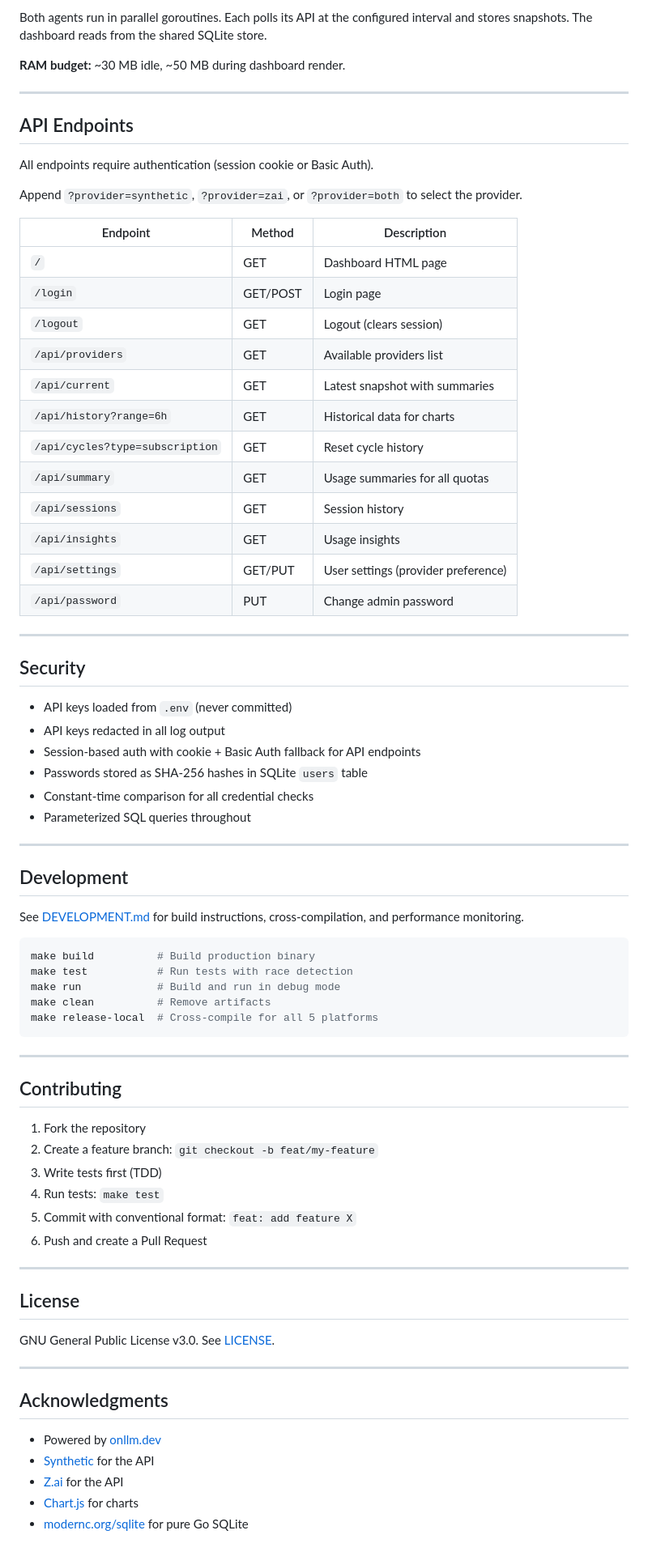
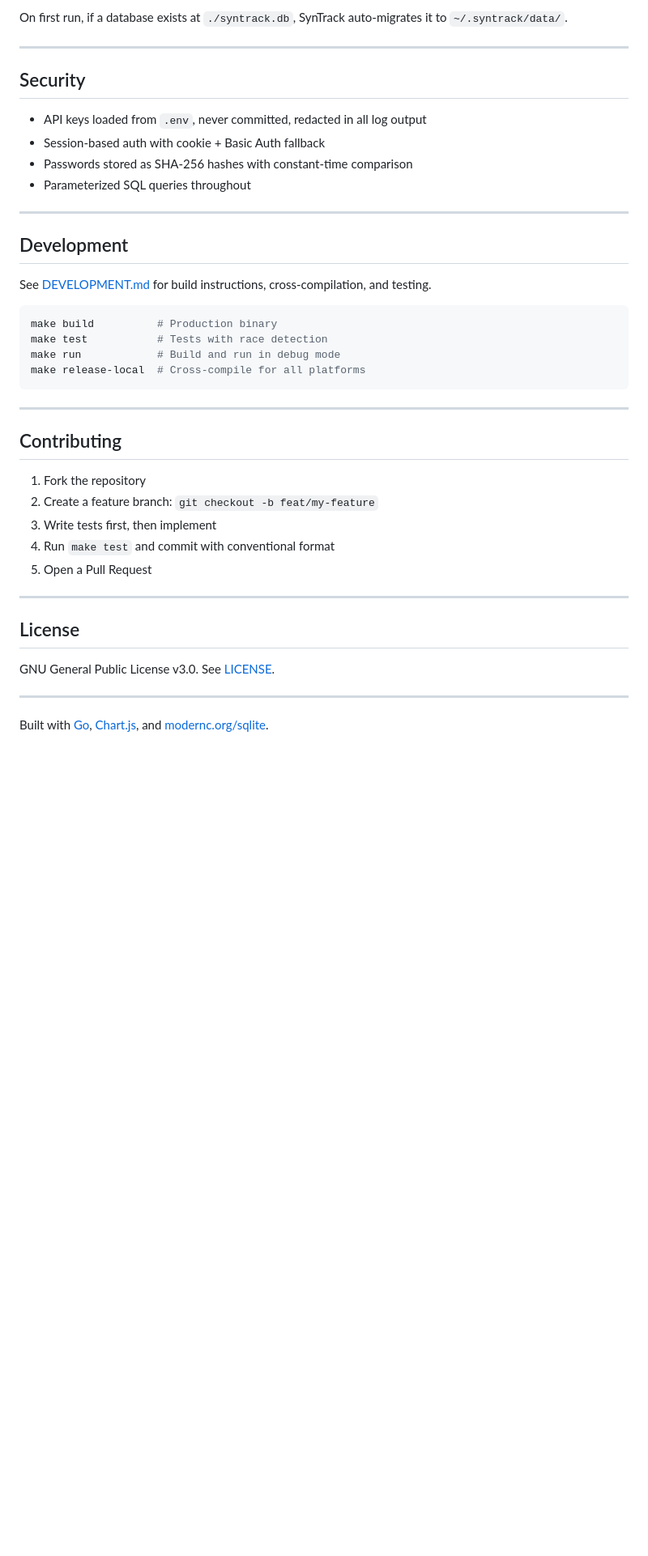
Before and after one commit to onllm-dev/onWatch, a Markdown page: README.md, the part around one of its changes. Shown at 81% size. GitHub-like rendering; blank space fills up the shorter version.

````diff
--- a/README.md
+++ b/README.md
@@ -256,53 +175,25 @@ The footer displays the SynTrack version and a "Change Password" button that ope
-Both agents run in parallel goroutines. Each polls its API at the configured interval and stores snapshots. The dashboard reads from the shared SQLite store.
-
-**RAM budget:** ~30 MB idle, ~50 MB during dashboard render.
-
----
-
-## API Endpoints
-
-All endpoints require authentication (session cookie or Basic Auth).
-
-Append `?provider=synthetic`, `?provider=zai`, or `?provider=both` to select the provider.
-
-| Endpoint | Method | Description |
-|----------|--------|-------------|
-| `/` | GET | Dashboard HTML page |
-| `/login` | GET/POST | Login page |
-| `/logout` | GET | Logout (clears session) |
-| `/api/providers` | GET | Available providers list |
-| `/api/current` | GET | Latest snapshot with summaries |
-| `/api/history?range=6h` | GET | Historical data for charts |
-| `/api/cycles?type=subscription` | GET | Reset cycle history |
-| `/api/summary` | GET | Usage summaries for all quotas |
-| `/api/sessions` | GET | Session history |
-| `/api/insights` | GET | Usage insights |
-| `/api/settings` | GET/PUT | User settings (provider preference) |
-| `/api/password` | PUT | Change admin password |
+On first run, if a database exists at `./syntrack.db`, SynTrack auto-migrates it to `~/.syntrack/data/`.
 
 ---
 
 ## Security
 
-- API keys loaded from `.env` (never committed)
-- API keys redacted in all log output
-- Session-based auth with cookie + Basic Auth fallback for API endpoints
-- Passwords stored as SHA-256 hashes in SQLite `users` table
-- Constant-time comparison for all credential checks
+- API keys loaded from `.env`, never committed, redacted in all log output
+- Session-based auth with cookie + Basic Auth fallback
+- Passwords stored as SHA-256 hashes with constant-time comparison
 - Parameterized SQL queries throughout
 
 ---
 
 ## Development
 
-See [DEVELOPMENT.md](DEVELOPMENT.md) for build instructions, cross-compilation, and performance monitoring.
+See [DEVELOPMENT.md](DEVELOPMENT.md) for build instructions, cross-compilation, and testing.
 
 ```bash
-make build          # Build production binary
-make test           # Run tests with race detection
+make build          # Production binary
+make test           # Tests with race detection
 make run            # Build and run in debug mode
-make clean          # Remove artifacts
-make release-local  # Cross-compile for all 5 platforms
+make release-local  # Cross-compile for all platforms
 ```
 
 ---
@@ -311,10 +202,9 @@ make release-local  # Cross-compile for all 5 platforms
 
 1. Fork the repository
 2. Create a feature branch: `git checkout -b feat/my-feature`
-3. Write tests first (TDD)
-4. Run tests: `make test`
-5. Commit with conventional format: `feat: add feature X`
-6. Push and create a Pull Request
+3. Write tests first, then implement
+4. Run `make test` and commit with conventional format
+5. Open a Pull Request
 
 ---
 
@@ -324,10 +214,4 @@ GNU General Public License v3.0. See [LICENSE](LICENSE).
 
 ---
 
-## Acknowledgments
-
-- Powered by [onllm.dev](https://onllm.dev)
-- [Synthetic](https://synthetic.new) for the API
-- [Z.ai](https://z.ai) for the API
-- [Chart.js](https://www.chartjs.org/) for charts
-- [modernc.org/sqlite](https://pkg.go.dev/modernc.org/sqlite) for pure Go SQLite
+Built with [Go](https://go.dev), [Chart.js](https://www.chartjs.org/), and [modernc.org/sqlite](https://pkg.go.dev/modernc.org/sqlite).
````
Also changed, not shown: other parts of README.md (+121 -202 lines).
